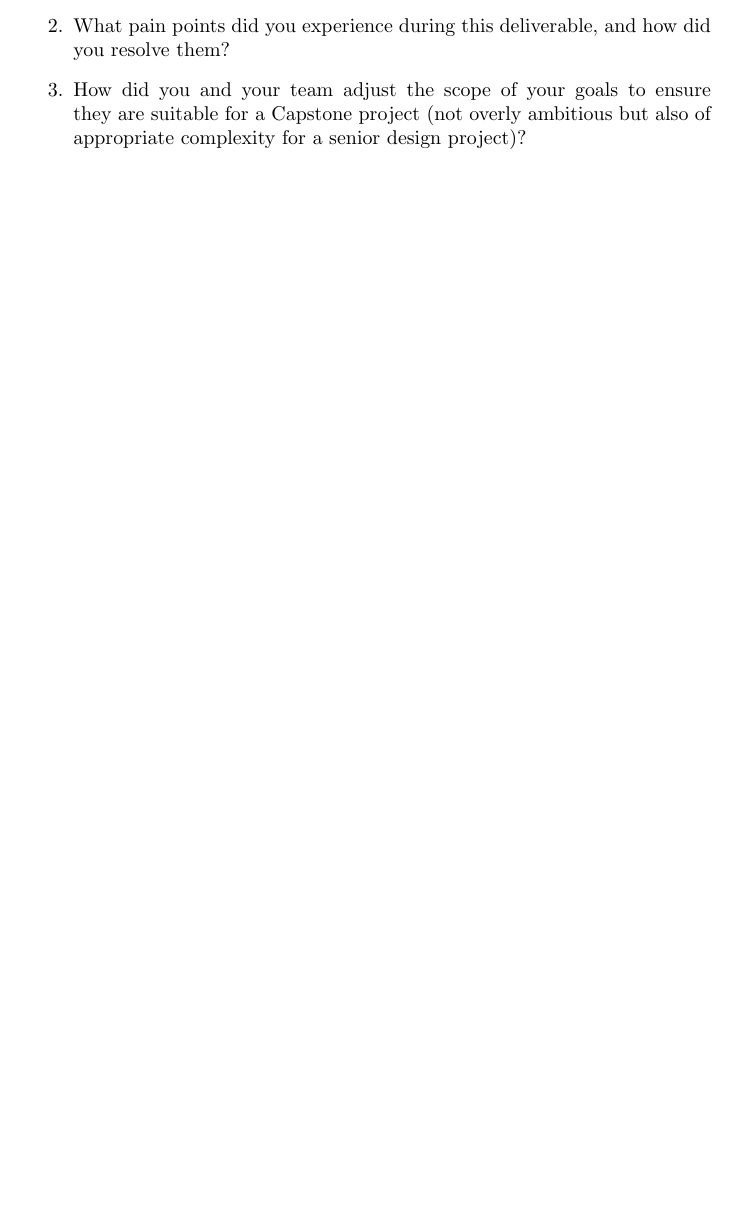
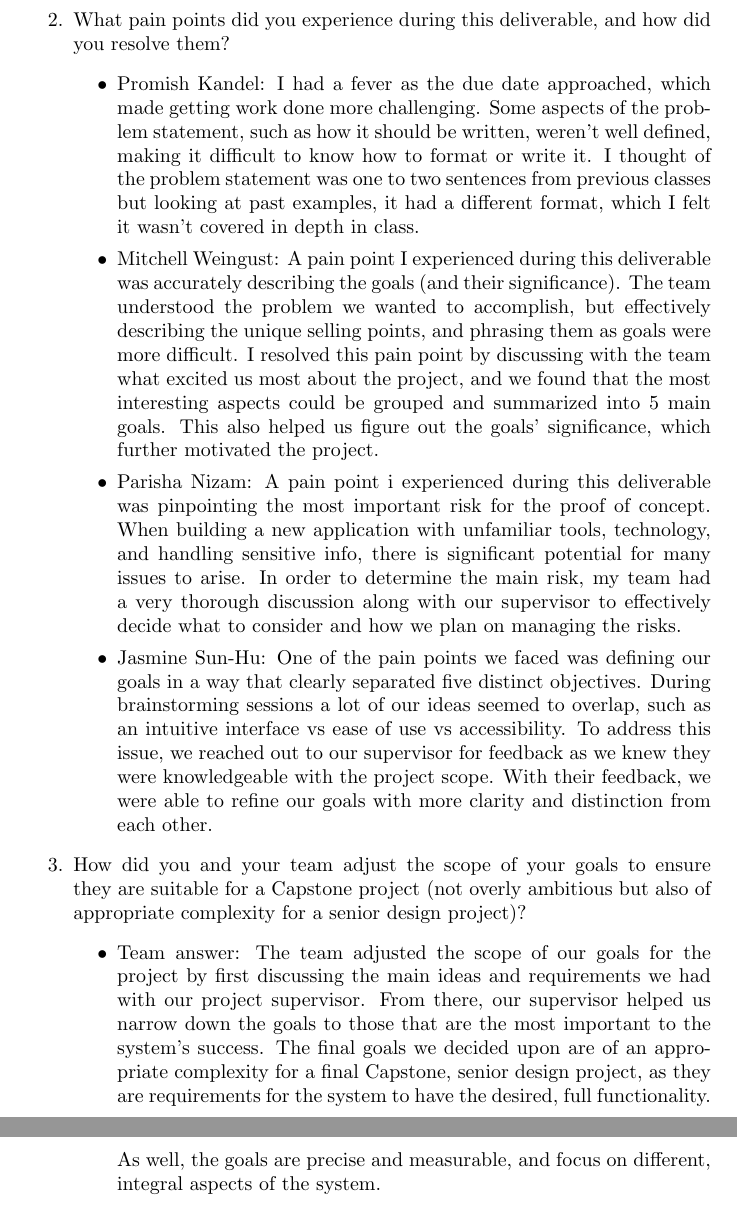
Before and after one commit to parishanizam/TeleHealth, a LaTeX document (docs/ProblemStatementAndGoals/ProblemStatement.tex): part of page 5 of 5 before the commit and two parts of pages 6 and 7 of 7 after it, the two joined at a grey line, cut so that both start at the same text, the shorter picture padded with empty space. Compiled offline with pdfLaTeX.

Commit message:
Added Reflections to Problem Statement. #21
Co-authored-by: Promish Kandel <promishkandel@gmail.com>
Co-authored-by: Mitchell Weingust <mitchell.weingust@gmail.com>
Co-authored-by: Jasmine Sun-Hu <jasminesunhu@gmail.com>
Co-authored-by: Parisha Nizam <parisha.nizam@gmail.com>

```diff
--- a/docs/ProblemStatementAndGoals/ProblemStatement.tex
+++ b/docs/ProblemStatementAndGoals/ProblemStatement.tex
@@ -142,8 +149,18 @@ is basic web-design in a stack of our choice. We are also planning on using open
     \item What pain points did you experience during this deliverable, and how
     did you resolve them?
+    \begin{itemize}
+        \item Promish Kandel: I had a fever as the due date approached, which made getting work done more challenging. Some aspects of the problem statement, such as how it should be written, weren't well defined, making it difficult to know how to format or write it. I thought of the problem statement was one to two sentences from previous classes but looking
+        at past examples, it had a different format, which I felt it wasn't covered in depth in class.
+        \item Mitchell Weingust: A pain point I experienced during this deliverable was accurately describing the goals (and their significance). The team understood the problem we wanted to accomplish, but effectively describing the unique selling points, and phrasing them as goals were more difficult. I resolved this pain point by discussing with the team what excited us most about the project, and we found that the most interesting aspects could be grouped and summarized into 5 main goals. This also helped us figure out the goals' significance, which further motivated the project.
+        \item Parisha Nizam: A pain point i experienced during this deliverable was pinpointing the most important risk for the proof of concept. When building a new application with unfamiliar tools, technology, and handling  sensitive info, there is significant potential for many issues to arise.  In order to determine the main risk, my team had a very thorough discussion along with our supervisor to effectively decide what to consider and how we plan on managing the risks.
+        \item Jasmine Sun-Hu: One of the pain points we faced was defining our goals in a way that clearly separated five distinct objectives. During brainstorming sessions a lot of our ideas seemed to overlap, such as an intuitive interface vs  ease of use vs accessibility. To address this issue, we reached out to our supervisor for feedback as we knew they were knowledgeable with the project scope. With their feedback, we were able to refine our goals with more clarity and distinction from each other.
+    \end{itemize}
     \item How did you and your team adjust the scope of your goals to ensure
     they are suitable for a Capstone project (not overly ambitious but also of
     appropriate complexity for a senior design project)?
+    \begin{itemize}
+        \item  Team answer: The team adjusted the scope of our goals for the project by first discussing the main ideas and requirements we had with our project supervisor. From there, our supervisor helped us narrow down the goals to those that are the most important to the system's success. The final goals we decided upon are of an appropriate complexity for a final Capstone, senior design project, as they are requirements for the system to have the desired, full functionality. As well, the goals are precise and measurable, and focus on different, integral aspects of the system.
+    \end{itemize}
 \end{enumerate}
 
 \end{document}
```
Also changed, not shown: docs/ProblemStatementAndGoals/ProblemStatement.pdf, docs/ProblemStatementAndGoals/ProblemStatement.tex (15 more changed lines).
